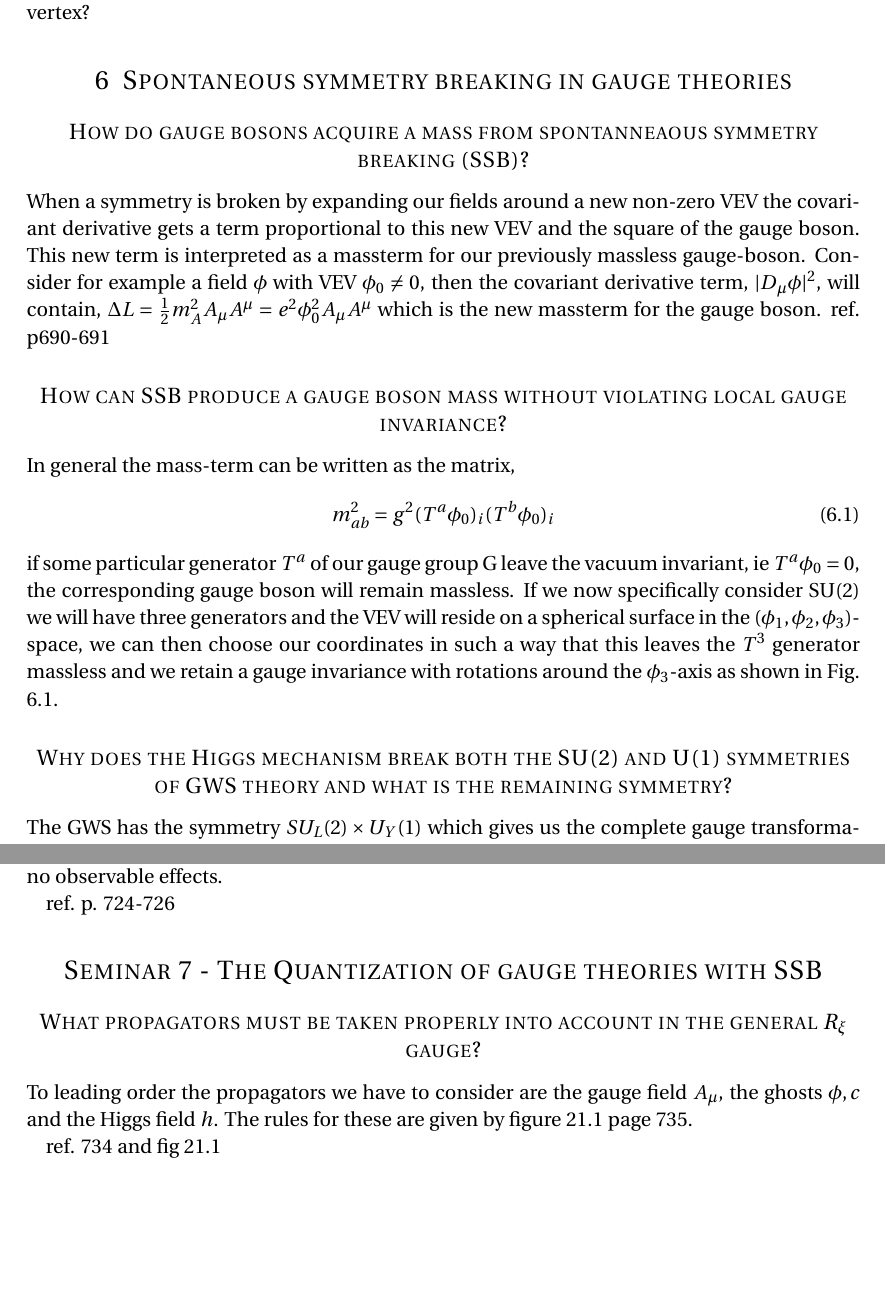
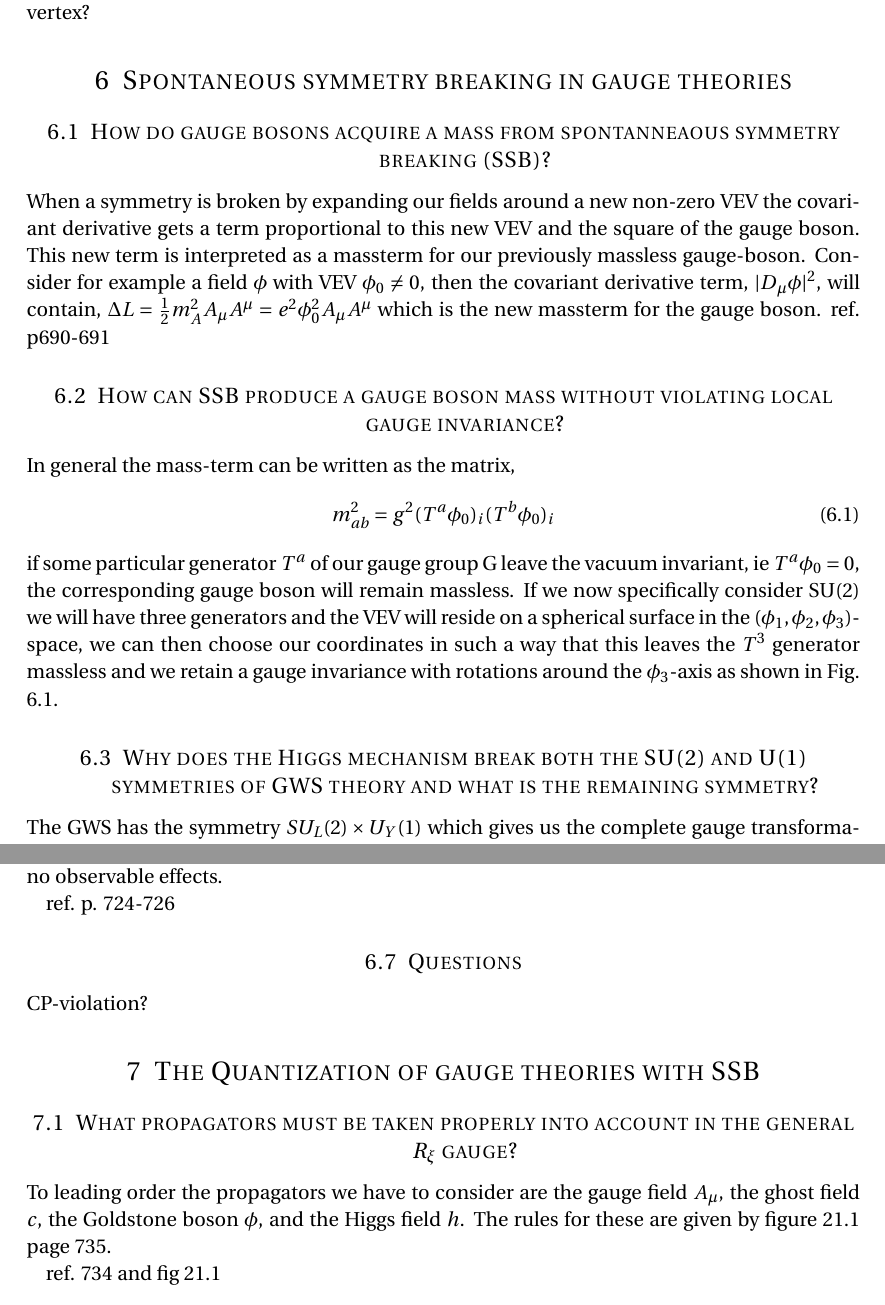
Before and after one commit to JensWiren/QFT, a LaTeX document (QFT.tex): two parts of pages 13 and 16 of 17, joined at a grey line, cut so that both start at the same text, the shorter picture padded with empty space. Compiled offline with pdfLaTeX.

Commit message:
mindre ändringar

```diff
--- a/QFT.tex
+++ b/QFT.tex
@@ -543,12 +543,12 @@ Is the ghost vertex independent of the field strength tensor? Not Yang-Mills ten
 \section{Spontaneous symmetry breaking in gauge theories}
 
 
-\subsection*{How do gauge bosons acquire a mass from spontanneaous symmetry breaking (SSB)?}
+\subsection{How do gauge bosons acquire a mass from spontanneaous symmetry breaking (SSB)?}
 When a symmetry is broken by expanding our fields around a new non-zero VEV the covariant derivative gets a term proportional to this new VEV and the square of the gauge boson. This new term is interpreted as a massterm for our previously massless gauge-boson.
 Consider for example a field $\phi$ with VEV $\phi_0 \neq 0$, then the covariant derivative term, $|D_{\mu} \phi|^2$, will contain, $\Delta L = \frac{1}{2}m_A^2 A_{\mu}A^{\mu} = e^2 \phi_0^2 A_{\mu}A^{\mu}$ which is the new massterm for the gauge boson.
 ref. p690-691
 
-\subsection*{How can SSB produce a gauge boson mass without violating local gauge invariance?}
+\subsection{How can SSB produce a gauge boson mass without violating local gauge invariance?}
 In general the mass-term can be written as the matrix,
 \begin{equation}
 m^2_{ab} = g^2(T^a\phi_0)_i(T^b \phi_0)_i
@@ -563,7 +563,7 @@ If we now specifically consider SU(2) we will have three generators and the VEV
 \label{fig:SSB_SU2}
 \end{figure}
 
-\subsection*{Why does the Higgs mechanism break both the SU(2) and U(1) symmetries of GWS theory and what is the remaining symmetry?}
+\subsection{Why does the Higgs mechanism break both the SU(2) and U(1) symmetries of GWS theory and what is the remaining symmetry?}
 The GWS has the symmetry $SU_L(2) \times U_Y(1)$ which gives us the complete gauge transformation,
 \begin{equation}
 \phi = e^{i\alpha ^a \tau ^a} e^{\frac{i}{2}\beta} \phi
@@ -622,11 +622,14 @@ This problem arises from the structure of the field strength, however these term
 
 ref. p. 724-726
 
-\section*{Seminar 7 - The Quantization of gauge theories with SSB}
+\subsection{Questions}
+CP-violation?
 
-\subsection*{What propagators must be taken properly into account in the general $R_{\xi}$ gauge?}
+\section{The Quantization of gauge theories with SSB}
 
-To leading order the propagators we have to consider are the gauge field $A_{\mu}$, the ghosts $\phi, c$ and the Higgs field $h$. The rules for these are given by figure 21.1 page 735.
+\subsection{What propagators must be taken properly into account in the general $R_{\xi}$ gauge?}
+
+To leading order the propagators we have to consider are the gauge field $A_{\mu}$, the ghost field $c$, the Goldstone boson $\phi$, and the Higgs field $h$. The rules for these are given by figure 21.1 page 735.
 
 ref. 734 and fig 21.1
 
```
Also changed, not shown: QFT.tex (16 more changed lines).
